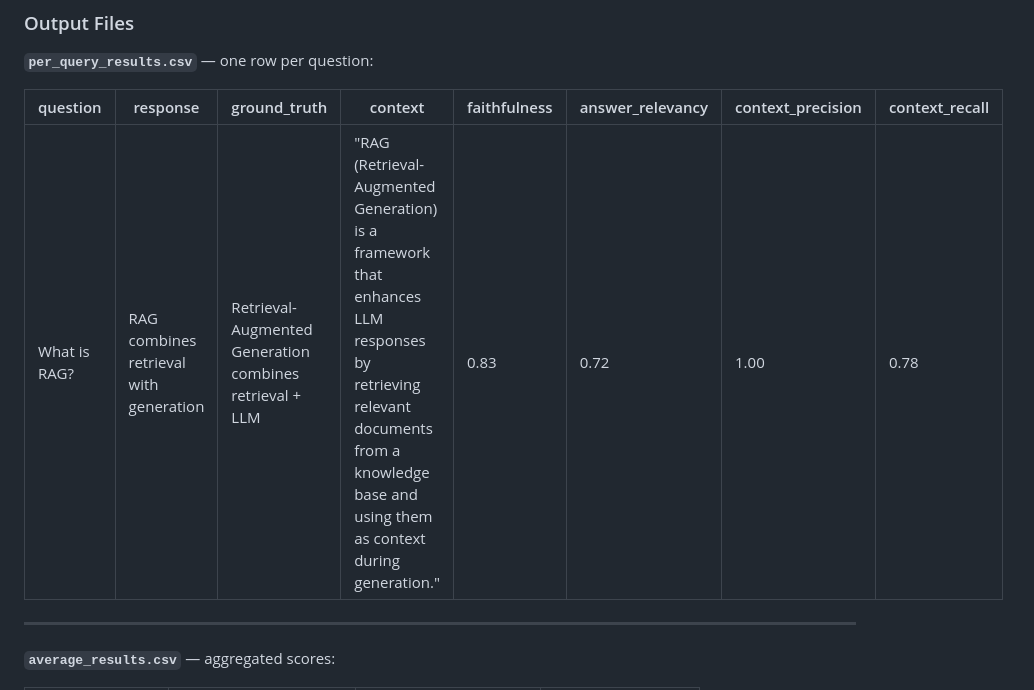
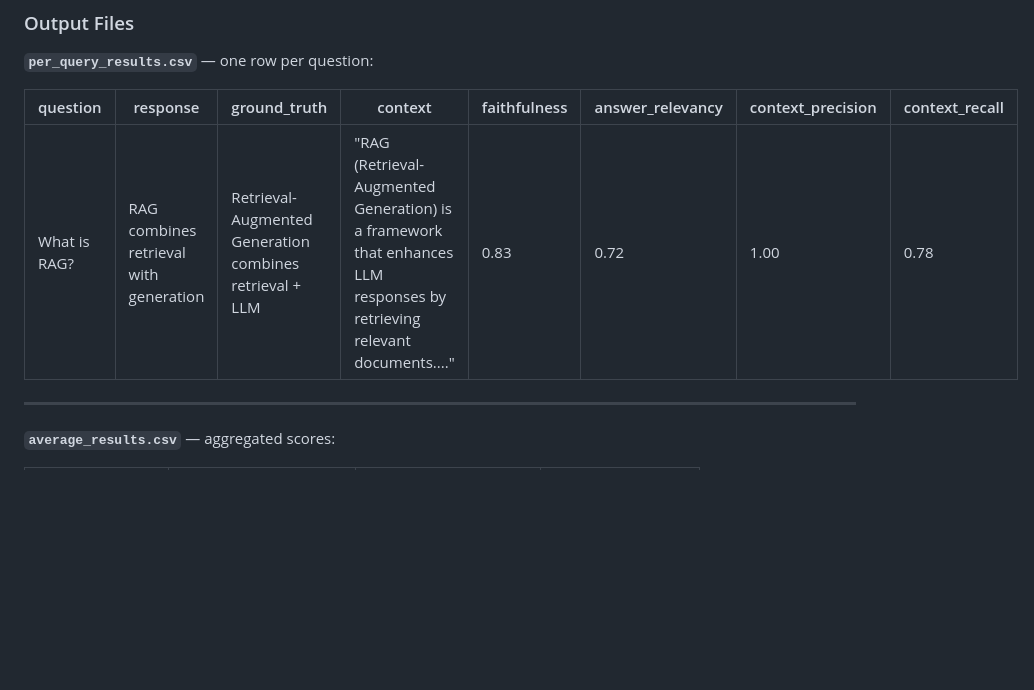
Before and after one commit to carnotresearch/on-premise-rag-evaluation-pipeline, a Markdown page: readme.md, the part around the change. Rendered like a GitHub page; blank space fills up the shorter version.

Commit message:
Update RAG definition for brevity

```diff
--- a/readme.md
+++ b/readme.md
@@ -569,7 +569,7 @@ context_recall: 0.78
 
 | question | response | ground_truth | context | faithfulness | answer_relevancy | context_precision | context_recall |
 |---|---|---|---|---|---|---|---|
-| What is RAG? | RAG combines retrieval with generation | Retrieval-Augmented Generation combines retrieval + LLM | "RAG (Retrieval-Augmented Generation) is a framework that enhances LLM responses by retrieving relevant documents from a knowledge base and using them as context during generation." | 0.83 | 0.72 | 1.00 | 0.78 |
+| What is RAG? | RAG combines retrieval with generation | Retrieval-Augmented Generation combines retrieval + LLM | "RAG (Retrieval-Augmented Generation) is a framework that enhances LLM responses by retrieving relevant documents...." | 0.83 | 0.72 | 1.00 | 0.78 |
 
 ---
 
```
